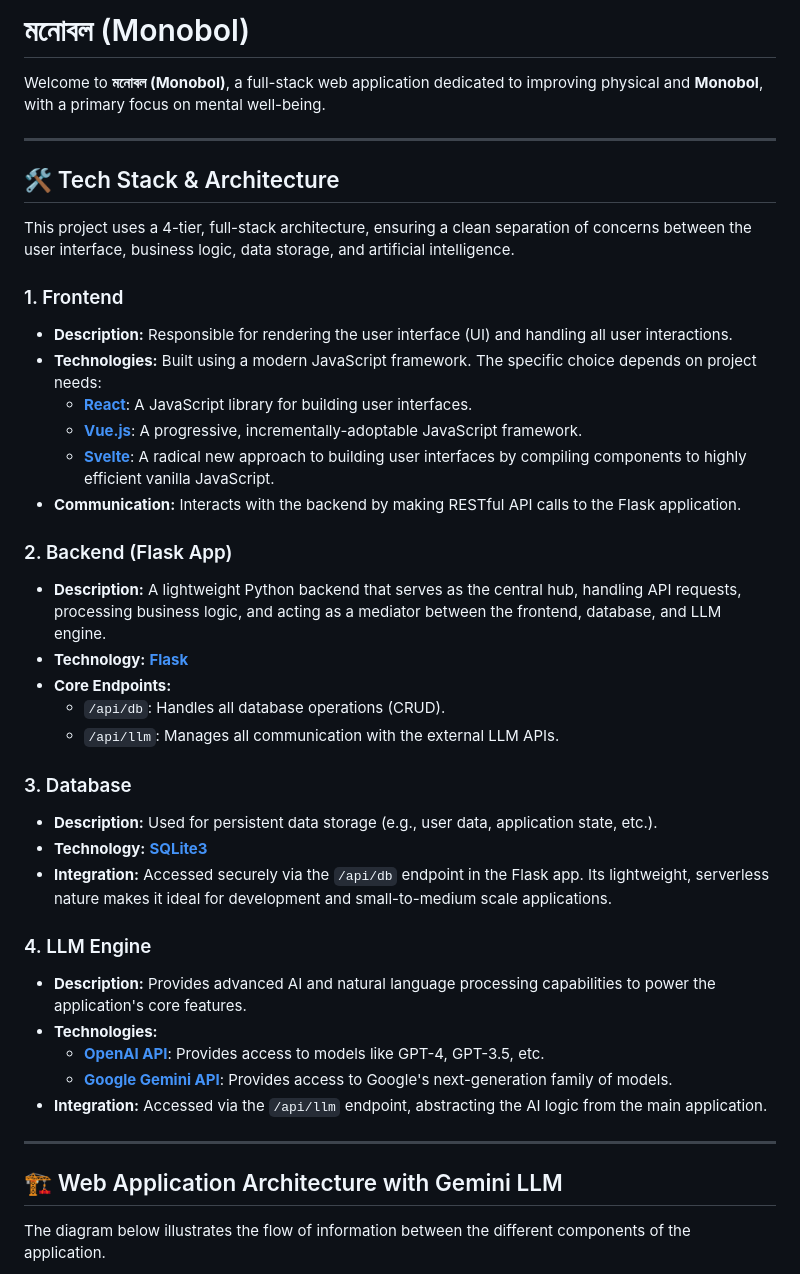
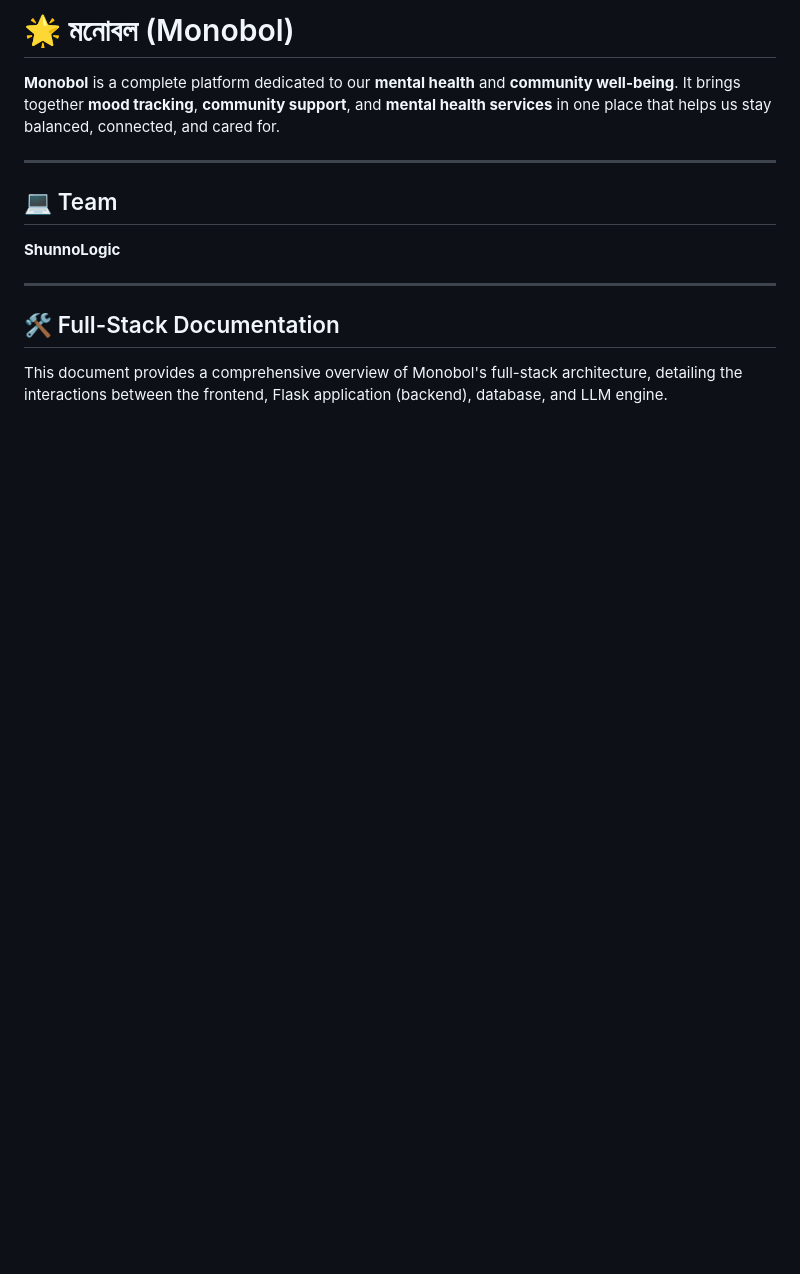
Before and after one commit to HritwikBhowmik/Monobol, a Markdown page: README.md, the part around one of its changes. GitHub-like rendering; blank space fills up the shorter version.

```diff
--- a/README.md
+++ b/README.md
@@ -1,43 +1,16 @@
-# মনোবল (Monobol)
+# 🌟 মনোবল (Monobol)
 
-Welcome to **মনোবল (Monobol)**, a full-stack web application dedicated to improving physical and **Monobol**, with a primary focus on mental well-being.
+**Monobol** is a complete platform dedicated to our **mental health** and **community well-being**. It brings together **mood tracking**, **community support**, and **mental health services** in one place that helps us stay balanced, connected, and cared for.
 
 ---
 
-## 🛠️ Tech Stack & Architecture
+## 💻 Team
 
-This project uses a 4-tier, full-stack architecture, ensuring a clean separation of concerns between the user interface, business logic, data storage, and artificial intelligence.
-
-### 1. Frontend
-* **Description:** Responsible for rendering the user interface (UI) and handling all user interactions.
-* **Technologies:** Built using a modern JavaScript framework. The specific choice depends on project needs:
-    * [**React**](https://reactjs.org/): A JavaScript library for building user interfaces.
-    * [**Vue.js**](https://vuejs.org/): A progressive, incrementally-adoptable JavaScript framework.
-    * [**Svelte**](https://svelte.dev/): A radical new approach to building user interfaces by compiling components to highly efficient vanilla JavaScript.
-* **Communication:** Interacts with the backend by making RESTful API calls to the Flask application.
-
-### 2. Backend (Flask App)
-* **Description:** A lightweight Python backend that serves as the central hub, handling API requests, processing business logic, and acting as a mediator between the frontend, database, and LLM engine.
-* **Technology:** [**Flask**](https://flask.palletsprojects.com/)
-* **Core Endpoints:**
-    * `/api/db`: Handles all database operations (CRUD).
-    * `/api/llm`: Manages all communication with the external LLM APIs.
-
-### 3. Database
-* **Description:** Used for persistent data storage (e.g., user data, application state, etc.).
-* **Technology:** [**SQLite3**](https://www.sqlite.org/index.html)
-* **Integration:** Accessed securely via the `/api/db` endpoint in the Flask app. Its lightweight, serverless nature makes it ideal for development and small-to-medium scale applications.
-
-### 4. LLM Engine
-* **Description:** Provides advanced AI and natural language processing capabilities to power the application's core features.
-* **Technologies:**
-    * [**OpenAI API**](https://openai.com/api/): Provides access to models like GPT-4, GPT-3.5, etc.
-    * [**Google Gemini API**](https://ai.google.dev/): Provides access to Google's next-generation family of models.
-* **Integration:** Accessed via the `/api/llm` endpoint, abstracting the AI logic from the main application.
+**ShunnoLogic**
 
 ---
 
-## 🏗️ Web Application Architecture with Gemini LLM
+## 🛠️ Full-Stack Documentation
 
-The diagram below illustrates the flow of information between the different components of the application.
+This document provides a comprehensive overview of Monobol's full-stack architecture, detailing the interactions between the frontend, Flask application (backend), database, and LLM engine.
 
```
Also changed, not shown: other parts of README.md (+88 -25 lines).
